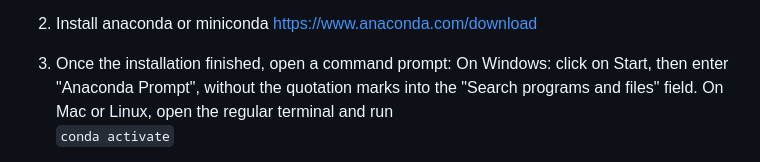
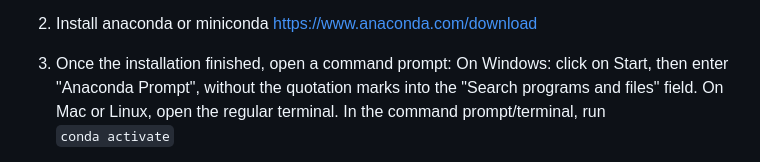
Before and after one commit to NSGeophysics/GPRPy, a Markdown page: README.md, the part around the change. Drawn GitHub-style.

```diff
--- a/README.md
+++ b/README.md
@@ -22,7 +22,7 @@ Please cite https://library.seg.org/doi/10.1190/tle39050332.1
 
 3) Once the installation finished, open a command prompt:
    On Windows: click on Start, then enter "Anaconda Prompt", without the quotation marks into the "Search programs and files" field.
-   On Mac or Linux, open the regular terminal and run<br/>
+   On Mac or Linux, open the regular terminal. In the command prompt/terminal, run<br/>
    `conda activate`<br/>
 
 5) Change to the directory  where you downloaded the GPRPy files.
```
